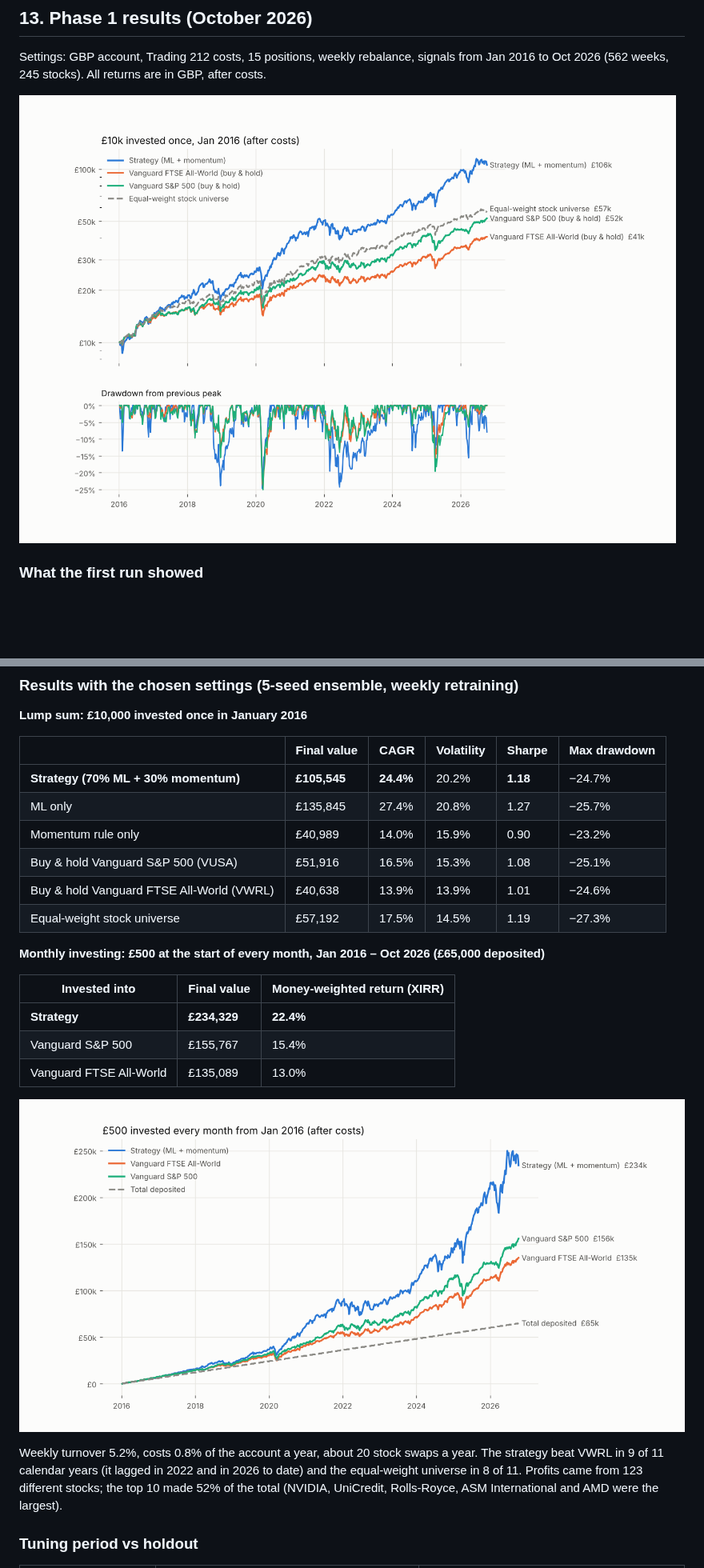
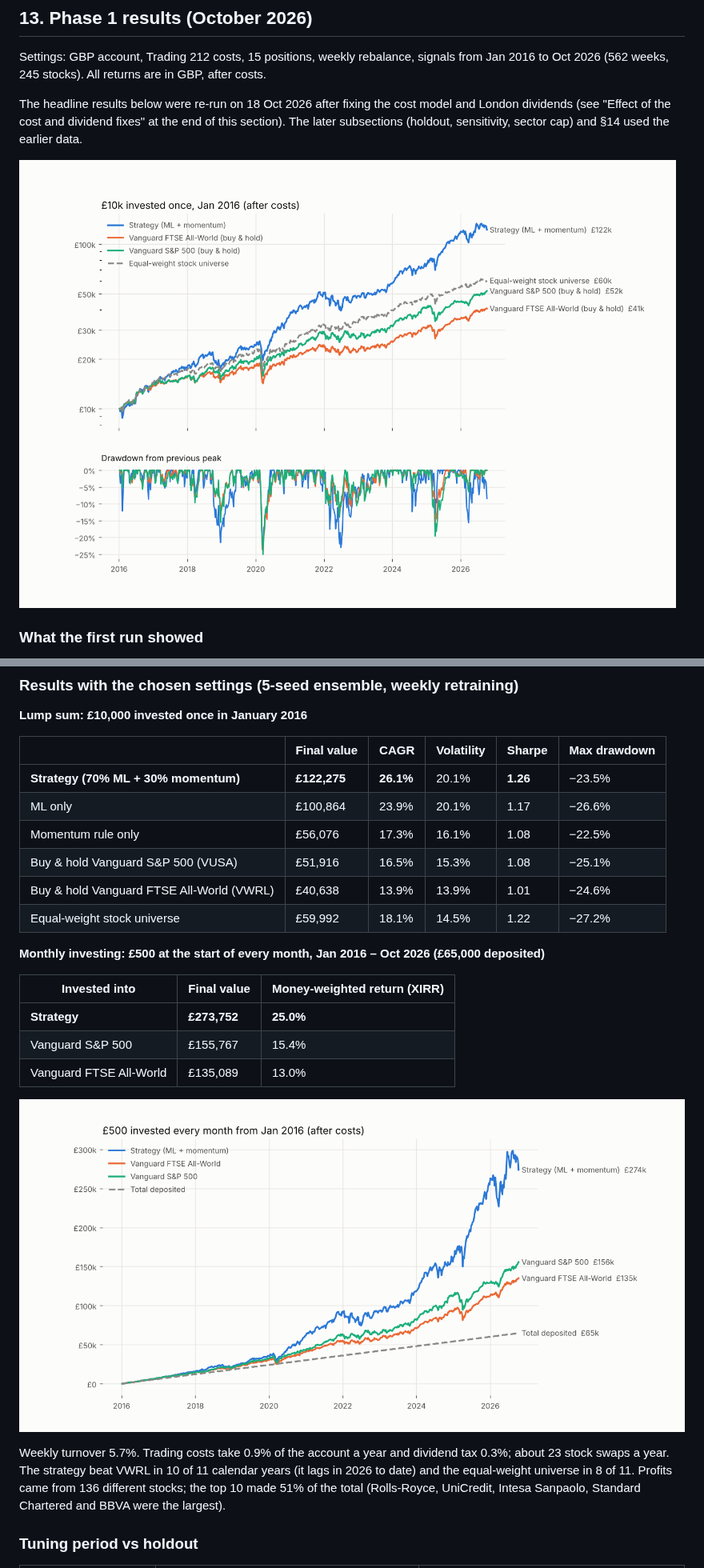
Before and after one commit to FengShi0705/weekly-quant, a Markdown page: PLAN.md, 2 parts joined by grey strips. Shown at 80% size. Rendered like a GitHub page; pictures changed too: docs/backtest_dca.png, docs/backtest_equity.png; blank space fills up the shorter version.

```diff
--- a/PLAN.md
+++ b/PLAN.md
@@ -199,6 +200,10 @@ statements and update `config.yaml`.
 Settings: GBP account, Trading 212 costs, 15 positions, weekly rebalance, signals from Jan 2016 to
 Oct 2026 (562 weeks, 245 stocks). All returns are in GBP, after costs.
 
+The headline results below were re-run on 18 Oct 2026 after fixing the cost model and London
+dividends (see "Effect of the cost and dividend fixes" at the end of this section). The later
+subsections (holdout, sensitivity, sector cap) and §14 used the earlier data.
+
 ![Backtest equity curve](docs/backtest_equity.png)
 
 ### What the first run showed
@@ -223,27 +228,27 @@ CAGR on the holdout, so the result does not depend on one lucky setting.
 
 | | Final value | CAGR | Volatility | Sharpe | Max drawdown |
 |---|---|---|---|---|---|
-| **Strategy (70% ML + 30% momentum)** | **£105,545** | **24.4%** | 20.2% | **1.18** | −24.7% |
-| ML only | £135,845 | 27.4% | 20.8% | 1.27 | −25.7% |
-| Momentum rule only | £40,989 | 14.0% | 15.9% | 0.90 | −23.2% |
+| **Strategy (70% ML + 30% momentum)** | **£122,275** | **26.1%** | 20.1% | **1.26** | −23.5% |
+| ML only | £100,864 | 23.9% | 20.1% | 1.17 | −26.6% |
+| Momentum rule only | £56,076 | 17.3% | 16.1% | 1.08 | −22.5% |
 | Buy & hold Vanguard S&P 500 (VUSA) | £51,916 | 16.5% | 15.3% | 1.08 | −25.1% |
 | Buy & hold Vanguard FTSE All-World (VWRL) | £40,638 | 13.9% | 13.9% | 1.01 | −24.6% |
-| Equal-weight stock universe | £57,192 | 17.5% | 14.5% | 1.19 | −27.3% |
+| Equal-weight stock universe | £59,992 | 18.1% | 14.5% | 1.22 | −27.2% |
 
 **Monthly investing: £500 at the start of every month, Jan 2016 – Oct 2026 (£65,000 deposited)**
 
 | Invested into | Final value | Money-weighted return (XIRR) |
 |---|---|---|
-| **Strategy** | **£234,329** | **22.4%** |
+| **Strategy** | **£273,752** | **25.0%** |
 | Vanguard S&P 500 | £155,767 | 15.4% |
 | Vanguard FTSE All-World | £135,089 | 13.0% |
 
 ![Monthly investing](docs/backtest_dca.png)
 
-Weekly turnover 5.2%, costs 0.8% of the account a year, about 20 stock swaps a year. The strategy beat
-VWRL in 9 of 11 calendar years (it lagged in 2022 and in 2026 to date) and the equal-weight universe in
-8 of 11. Profits came from 123 different stocks; the top 10 made 52% of the total (NVIDIA, UniCredit,
-Rolls-Royce, ASM International and AMD were the largest).
+Weekly turnover 5.7%. Trading costs take 0.9% of the account a year and dividend tax 0.3%; about 23
+stock swaps a year. The strategy beat VWRL in 10 of 11 calendar years (it lags in 2026 to date) and
+the equal-weight universe in 8 of 11. Profits came from 136 different stocks; the top 10 made 51% of
+the total (Rolls-Royce, UniCredit, Intesa Sanpaolo, Standard Chartered and BBVA were the largest).
 
 ### Tuning period vs holdout
 
```
Also changed, not shown: other parts of PLAN.md (+40 -2 lines).
